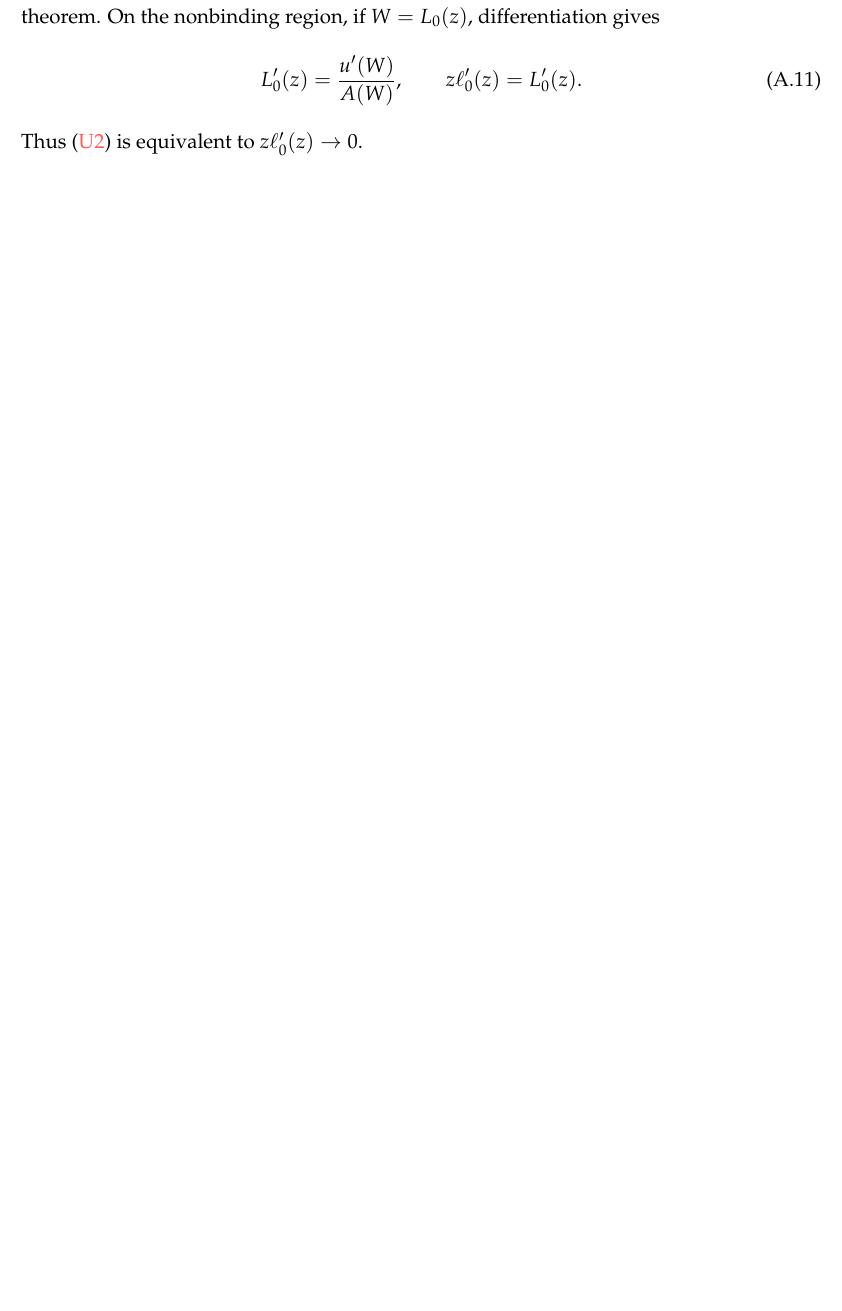
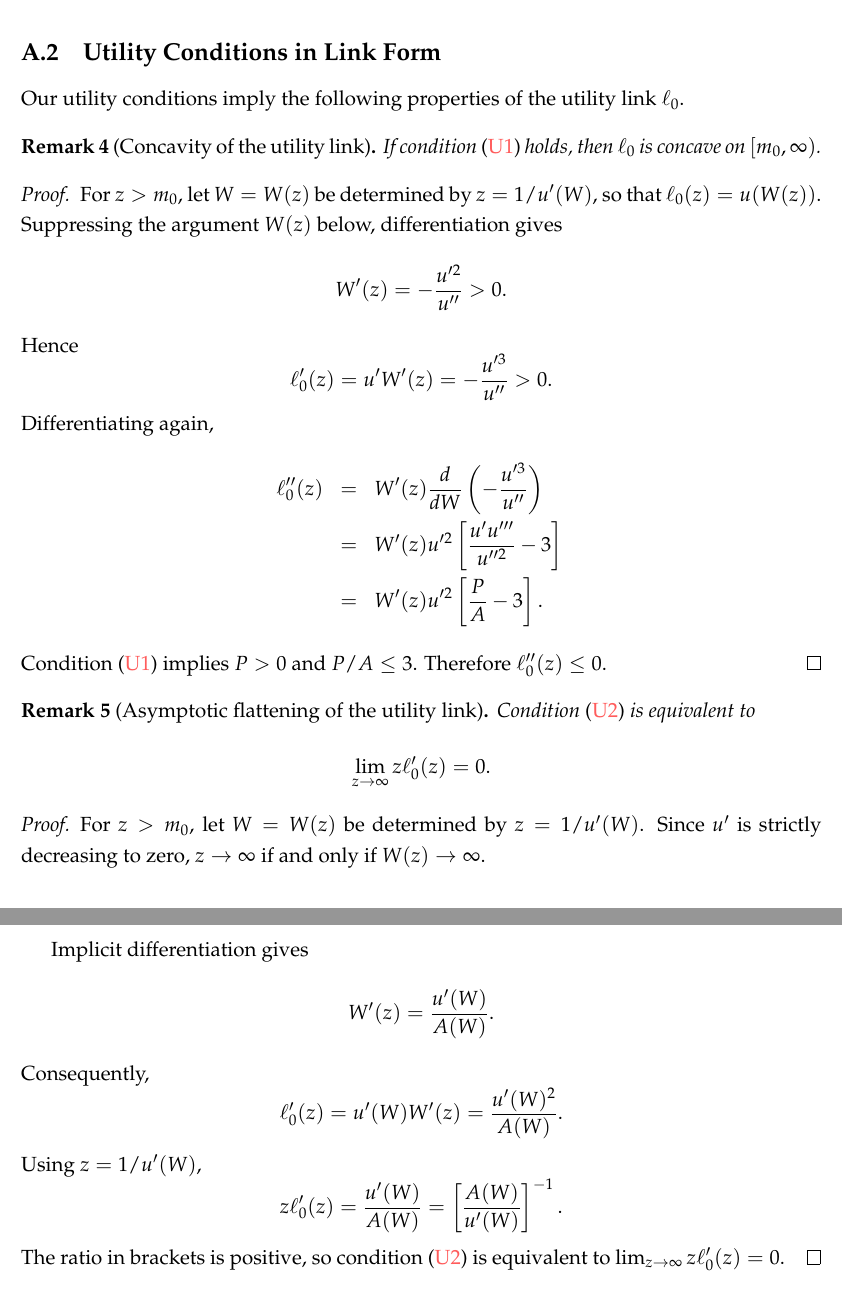
Before and after one commit to eduardomazevedo/azevedo-wolff-2025, a LaTeX paper (tex/manuscript.tex, which reads tex/appendix-proofs.tex): part of page 41 of 45 before the commit and two parts of pages 35 and 36 of 46 after it, the two joined at a grey line, cut at the place of the change, the shorter picture padded with empty space. Compiled offline with pdfLaTeX.

Commit message:
Express utility conditions in link form

```diff
--- a/tex/appendix-proofs.tex
+++ b/tex/appendix-proofs.tex
@@ -57,7 +57,76 @@ canonical contract is
     v_{\lambda,\mu}(y):=\ell(\lambda+\mu s(y)).
 \]
 
+\subsection{Utility Conditions in Link Form}
+\label{subsec:appendix-link-conditions}
 
+Our utility conditions imply the following properties of the utility link $\ell_0$.
+
+\begin{remark}[Concavity of the utility link]
+\label{rem:link-concavity}
+If condition \eqref{condition:U1} holds, then $\ell_0$ is concave on
+$[m_0,\infty)$.
+\end{remark}
+
+\begin{proof}
+For $z>m_0$, let $W=W(z)$ be determined by
+$z=1/u'(W)$, so that $\ell_0(z)=u(W(z))$.  Suppressing the argument
+$W(z)$ below, differentiation gives
+\[
+    W'(z)=-\frac{u'^2}{u''}>0.
+\]
+Hence
+\[
+    \ell_0'(z)=u'W'(z)
+    =-\frac{u'^3}{u''}>0.
+\]
+Differentiating again,
+\begin{eqnarray*}
+    \ell_0''(z)
+    &=&W'(z)\frac{d}{dW}
+       \left(-\frac{u'^3}{u''}\right)\\
+    &=&W'(z)u'^2
+       \left[\frac{u'u'''}{u''^2}-3\right]\\
+    &=&W'(z)u'^2
+       \left[\frac{P}{A}-3\right].
+\end{eqnarray*}
+Condition \eqref{condition:U1} implies $P>0$ and $P/A\leq3$.
+Therefore $\ell_0''(z)\leq0$.
+\end{proof}
+
+\begin{remark}[Asymptotic flattening of the utility link]
+\label{rem:link-flattening}
+Condition \eqref{condition:U2} is equivalent to
+\[
+    \lim_{z\to\infty}z\ell_0'(z)=0.
+\]
+\end{remark}
+
+\begin{proof}
+For $z>m_0$, let $W=W(z)$ be determined by
+$z=1/u'(W)$.  Since $u'$ is strictly decreasing to zero,
+$z\to\infty$ if and only if $W(z)\to\infty$.
+
+Implicit differentiation gives
+\[
+    W'(z)=\frac{u'(W)}{A(W)}.
+\]
+Consequently,
+\[
+    \ell_0'(z)
+    =u'(W)W'(z)
+    =\frac{u'(W)^2}{A(W)}.
+\]
+Using $z=1/u'(W)$,
+\[
+    z\ell_0'(z)
+    =\frac{u'(W)}{A(W)}
+    =\left[\frac{A(W)}{u'(W)}\right]^{-1}.
+\]
+The ratio in brackets is positive, so condition
+\eqref{condition:U2} is equivalent to
+$\lim_{z\to\infty}z\ell_0'(z)=0$.
+\end{proof}
 
 \subsection{Proof of the characterization proposition \ref{prop:relaxed-optimal-contract}}
 \label{subsec:appendix-relaxed}
@@ -469,14 +527,7 @@ $c''(a)\geq\underline c''$ gives \eqref{eq:finite-lambda-bound}.
 \end{proof}
 
 We now verify that the right-hand side is negative under each branch of the
-main theorem.  On the nonbinding region, if $W=L_0(z)$, differentiation gives
-\begin{equation}
-    L_0'(z)=\frac{u'(W)}{A(W)},
-    \qquad z\ell_0'(z)=L_0'(z).
-    \label{eq:link-derivatives}
-\end{equation}
-Thus \eqref{condition:U2} is equivalent to
-$z\ell_0'(z)\to0$.
+main theorem.
 
 \begin{lemma}[Sufficient-risk-aversion branch]
 \label{lem:risk-aversion-branch}
```
Also changed, not shown: tex/appendix-proofs.tex (29 more changed lines), 1 other file.
